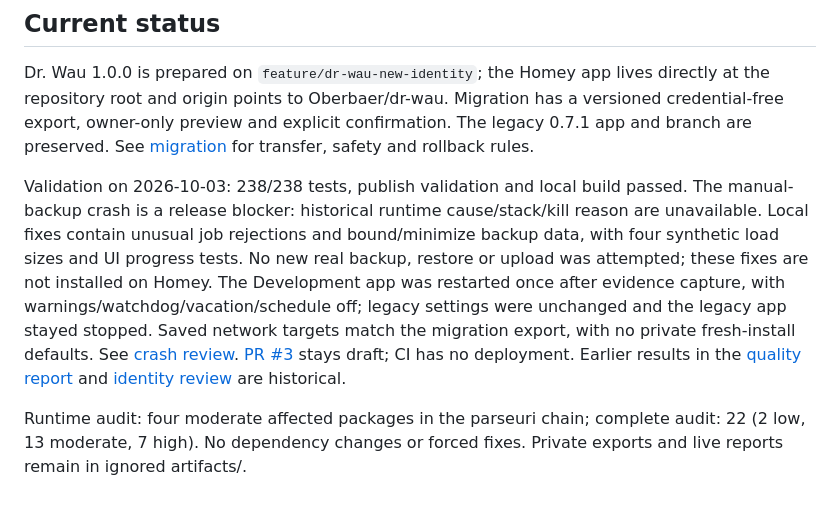
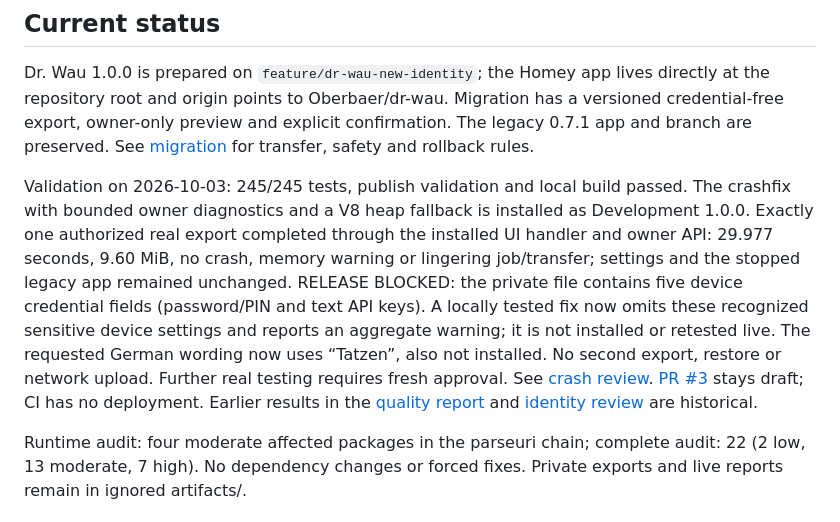
Before and after one commit to Oberbaer/dr-wau, a Markdown page: PROJECT_NOTES.md, the part around the change. Drawn GitHub-style.

```diff
--- a/PROJECT_NOTES.md
+++ b/PROJECT_NOTES.md
@@ -43,6 +43,6 @@ Run `npm.cmd ci`, `npm.cmd test`, `npm.cmd run validate:publish`, and `npx.cmd h
 
 Dr. Wau 1.0.0 is prepared on `feature/dr-wau-new-identity`; the Homey app lives directly at the repository root and origin points to Oberbaer/dr-wau. Migration has a versioned credential-free export, owner-only preview and explicit confirmation. The legacy 0.7.1 app and branch are preserved. See [migration](docs/migration.md) for transfer, safety and rollback rules.
 
-Validation on 2026-10-03: 238/238 tests, publish validation and local build passed. The manual-backup crash is a release blocker: historical runtime cause/stack/kill reason are unavailable. Local fixes contain unusual job rejections and bound/minimize backup data, with four synthetic load sizes and UI progress tests. No new real backup, restore or upload was attempted; these fixes are not installed on Homey. The Development app was restarted once after evidence capture, with warnings/watchdog/vacation/schedule off; legacy settings were unchanged and the legacy app stayed stopped. Saved network targets match the migration export, with no private fresh-install defaults. See [crash review](docs/backup-crash-1.0.0.md). [PR #3](https://github.com/Oberbaer/dr-wau/pull/3) stays draft; CI has no deployment. Earlier results in the [quality report](docs/quality-day-1.0.0.md) and [identity review](docs/identity-1.0.0-review.md) are historical.
+Validation on 2026-10-03: 245/245 tests, publish validation and local build passed. The crashfix with bounded owner diagnostics and a V8 heap fallback is installed as Development 1.0.0. Exactly one authorized real export completed through the installed UI handler and owner API: 29.977 seconds, 9.60 MiB, no crash, memory warning or lingering job/transfer; settings and the stopped legacy app remained unchanged. RELEASE BLOCKED: the private file contains five device credential fields (password/PIN and text API keys). A locally tested fix now omits these recognized sensitive device settings and reports an aggregate warning; it is not installed or retested live. The requested German wording now uses “Tatzen”, also not installed. No second export, restore or network upload. Further real testing requires fresh approval. See [crash review](docs/backup-crash-1.0.0.md). [PR #3](https://github.com/Oberbaer/dr-wau/pull/3) stays draft; CI has no deployment. Earlier results in the [quality report](docs/quality-day-1.0.0.md) and [identity review](docs/identity-1.0.0-review.md) are historical.
 
 Runtime audit: four moderate affected packages in the parseuri chain; complete audit: 22 (2 low, 13 moderate, 7 high). No dependency changes or forced fixes. Private exports and live reports remain in ignored artifacts/.
```
Also changed, not shown: docs/backup-crash-1.0.0.md (+88 -39 lines).
